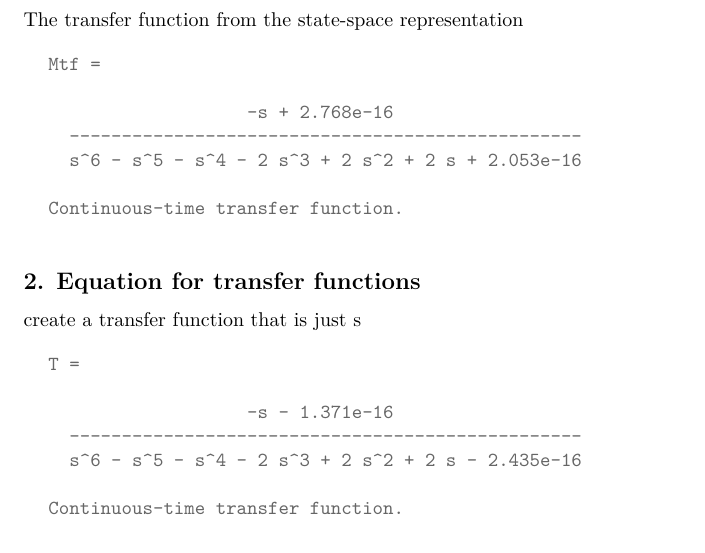
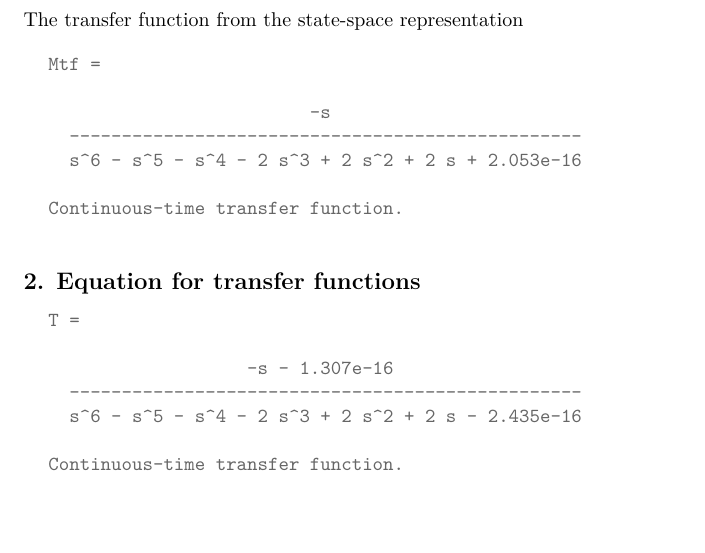
Before and after one commit to lduran2/ece3413-classical_control_systems, a LaTeX document (lab03-lti_systems-lti_transfer_functions/docs/src/part02_ratio_of_polynomials_form_mlx.tex): part of the page, cut so that both start at the same text, the shorter picture padded with empty space. Compiled offline with pdfLaTeX.

Commit message:
[lab02] fix issue with tf(s) in mlx

```diff
--- a/lab03-lti_systems-lti_transfer_functions/docs/src/part02_ratio_of_polynomials_form_mlx.tex
+++ b/lab03-lti_systems-lti_transfer_functions/docs/src/part02_ratio_of_polynomials_form_mlx.tex
@@ -35,7 +35,7 @@ The transfer function from the state-space representation
 \begin{matlaboutput}
 Mtf =
 
-                   -s + 2.768e-16
+                         -s
   -------------------------------------------------
   s^6 - s^5 - s^4 - 2 s^3 + 2 s^2 + 2 s + 2.053e-16
 
@@ -44,16 +44,10 @@ Continuous-time transfer function.
 
 \matlabheading{2. Equation for transfer functions}
 
-\begin{par}
-\begin{flushleft}
-create a transfer function that is just s
-\end{flushleft}
-\end{par}
-
 \begin{matlaboutput}
 T =
 
-                   -s - 1.371e-16
+                   -s - 1.307e-16
   -------------------------------------------------
   s^6 - s^5 - s^4 - 2 s^3 + 2 s^2 + 2 s - 2.435e-16
 
```
Also changed, not shown: 1 other file.
